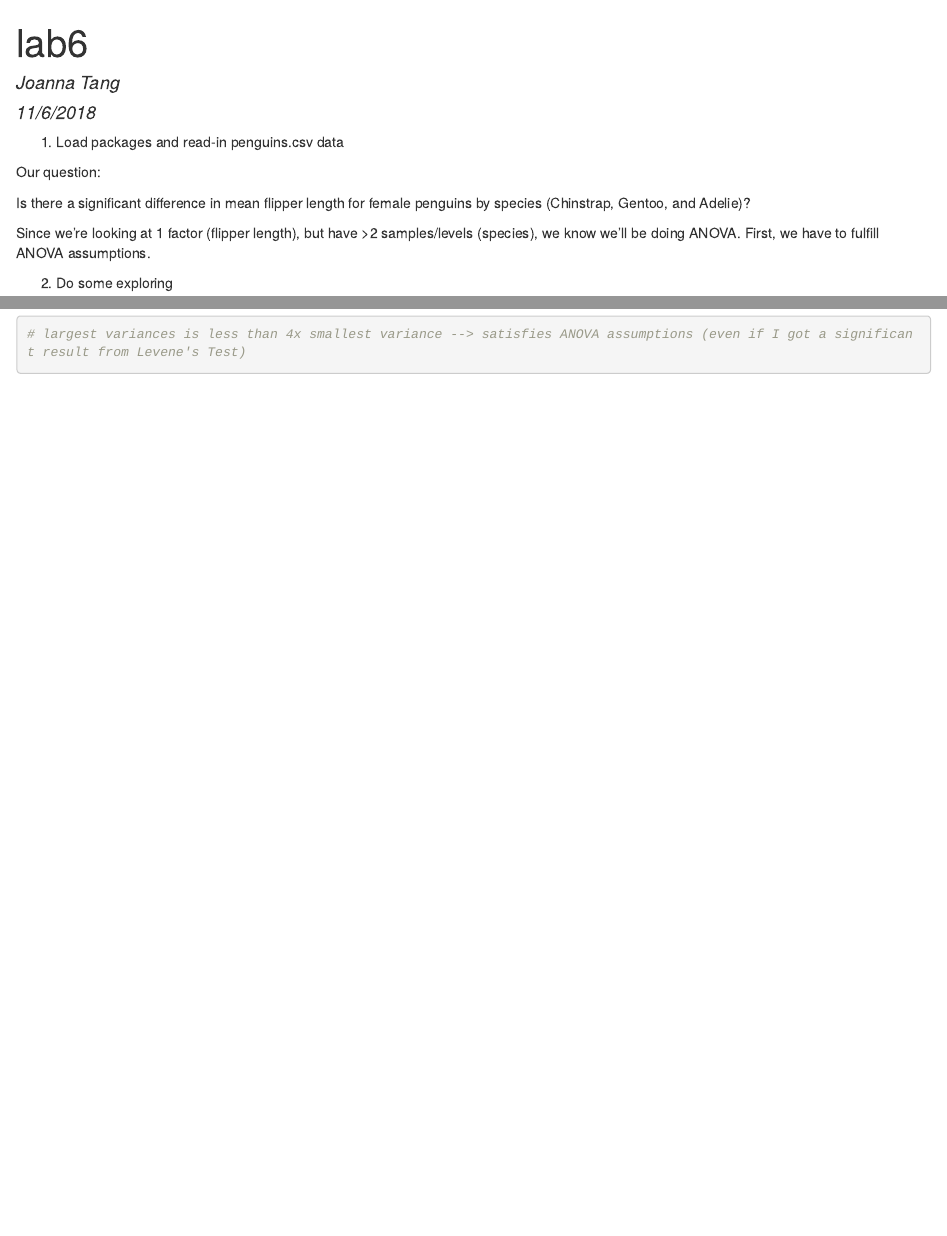
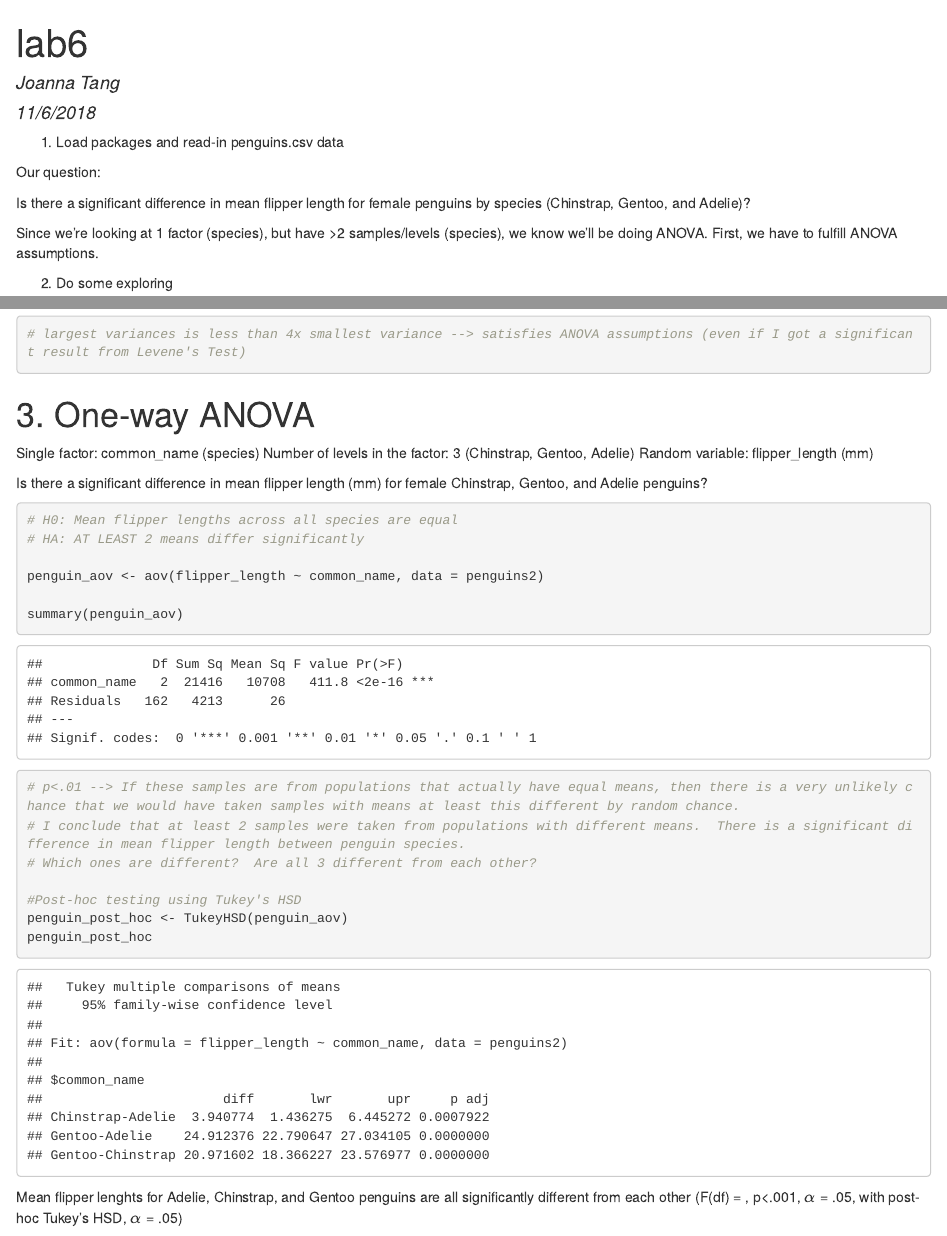
Before and after one commit to joannatang6/penguin-lab-6, an R Markdown document (lab6.Rmd): the page in a window 1100 px wide, from its top, and a second part further down, joined at a grey line. The pictures show the output file lab6.html that the author committed with the source, opened offline.

Commit message:
Updated with one-way ANOVA + post-hoc Tukey's

````diff
--- a/lab6.Rmd
+++ b/lab6.Rmd
@@ -24,7 +24,7 @@ Our question:
 
 Is there a significant difference in mean flipper length for female penguins by species (Chinstrap, Gentoo, and Adelie)?
 
-Since we're looking at 1 factor (flipper length), but have >2 samples/levels (species), we know we'll be doing ANOVA.  First, we have to fulfill ANOVA assumptions.
+Since we're looking at 1 factor (species), but have >2 samples/levels (species), we know we'll be doing ANOVA.  First, we have to fulfill ANOVA assumptions.
 
 2. Do some exploring
 
@@ -95,3 +95,29 @@ penguins_variances
 # largest variances is less than 4x smallest variance --> satisfies ANOVA assumptions (even if I got a significant result from Levene's Test)
 
 ```
+
+#3. One-way ANOVA
+
+Single factor: common_name (species)
+Number of levels in the factor: 3 (Chinstrap, Gentoo, Adelie)
+Random variable: flipper_length (mm)
+
+Is there a significant difference in mean flipper length (mm) for female Chinstrap, Gentoo, and Adelie penguins?
+
+```{r}
+# H0: Mean flipper lengths across all species are equal
+# HA: AT LEAST 2 means differ significantly
+
+penguin_aov <- aov(flipper_length ~ common_name, data = penguins2)
+
+summary(penguin_aov)
+# p<.01 --> If these samples are from populations that actually have equal means, then there is a very unlikely chance that we would have taken samples with means at least this different by random chance.
+# I conclude that at least 2 samples were taken from populations with different means.  There is a significant difference in mean flipper length between penguin species.
+# Which ones are different?  Are all 3 different from each other?
+
+#Post-hoc testing using Tukey's HSD
+penguin_post_hoc <- TukeyHSD(penguin_aov)
+penguin_post_hoc
+
+```
+Mean flipper lenghts for Adelie, Chinstrap, and Gentoo penguins are all significantly different from each other (F(df) = , p<.001, $\alpha$ = .05, with post-hoc Tukey's HSD, $\alpha$ = .05)
````
Also changed, not shown: lab6.html.
